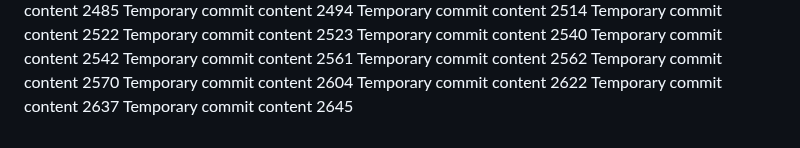
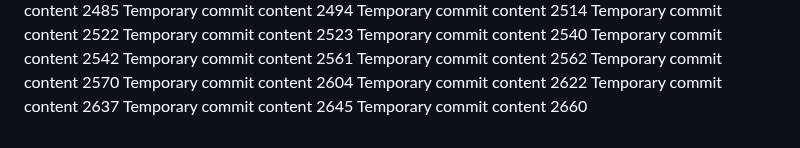
Before and after one commit to LagosStreet/globe, a Markdown page: ghjf/readme.md, the part around the change. Rendered like a GitHub page.

Commit message:
Updated project documentation

```diff
--- a/ghjf/readme.md
+++ b/ghjf/readme.md
@@ -260,3 +260,4 @@ Temporary commit content 2604
 Temporary commit content 2622
 Temporary commit content 2637
 Temporary commit content 2645
+Temporary commit content 2660
```
